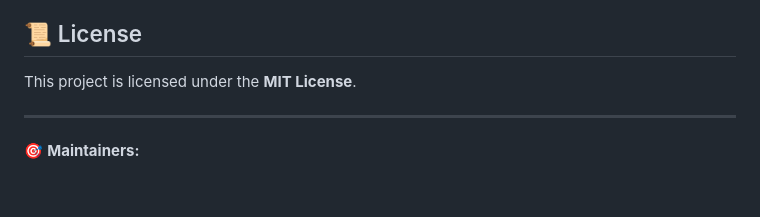
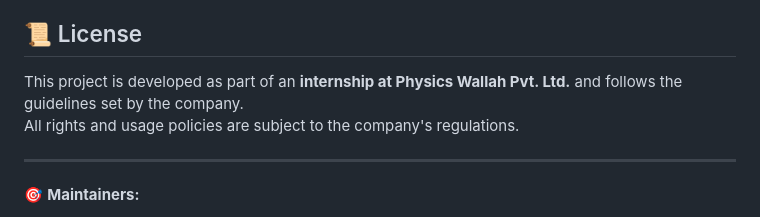
Before and after one commit to pranavsoftware/-Health-Diet-Online-Search, a Markdown page: README.md, the part around the change. Rendered like a GitHub page; blank space fills up the shorter version.

```diff
--- a/README.md
+++ b/README.md
@@ -108,7 +108,9 @@ npm start
 - Open a Pull Request
 
 ## 📜 License
-This project is licensed under the **MIT License**.
+This project is developed as part of an **internship at Physics Wallah Pvt. Ltd.** and follows the guidelines set by the company.
+All rights and usage policies are subject to the company's regulations.
+
 
 ---
 
```
